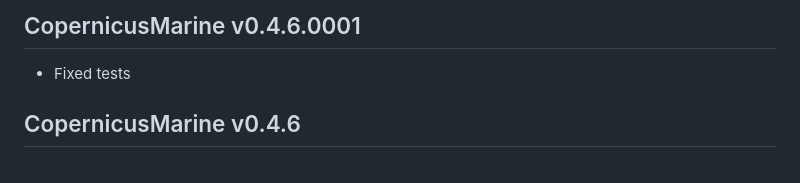
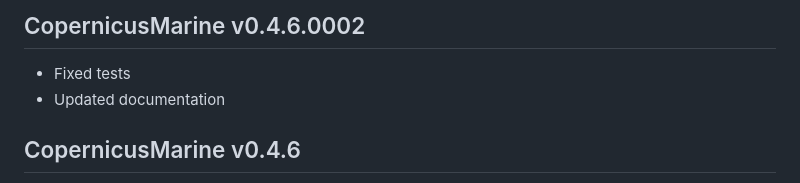
Before and after one commit to pepijn-devries/CopernicusMarine, a Markdown page: NEWS.md, the part around the change. Rendered like a GitHub page.

Commit message:
Update version to v0.4.6.0002 and documentation

```diff
--- a/NEWS.md
+++ b/NEWS.md
@@ -1,7 +1,8 @@
-CopernicusMarine v0.4.6.0001
+CopernicusMarine v0.4.6.0002
 -------------
 
  * Fixed tests
+ * Updated documentation
 
 CopernicusMarine v0.4.6
 -------------
```
